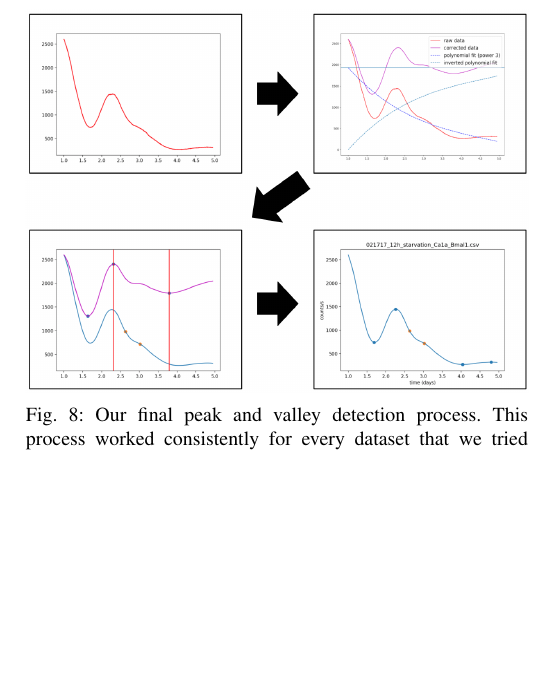
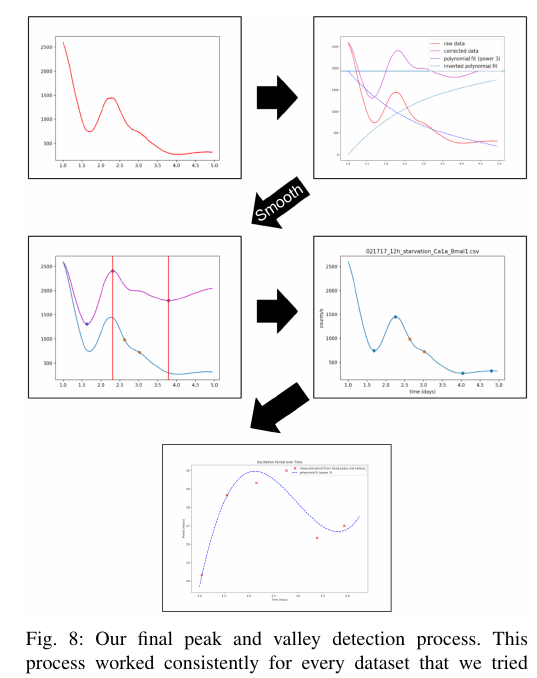
Before and after one commit to mdkallick/Systems-Biology-2, a LaTeX paper (Final Paper/paper.tex): part of one column of page 5 of 5, cut so that both start at the same text, the shorter picture padded with empty space. Compiled offline with pdfLaTeX.

Commit message:
more paper updates

```diff
--- a/Final Paper/paper.tex
+++ b/Final Paper/paper.tex
@@ -505,7 +505,7 @@ The final peak detection method utilized correcting data through polynomial fitt
 
 \begin{figure}[!ht]
 	\centering
-	\includegraphics[width=\linewidth]{{"plots/pv_det_final"}.png}
+	\includegraphics[width=\linewidth]{{"plots/Final process"}.png}
 	\caption{Our final peak and valley detection process. This process worked consistently for every dataset that we tried it on.}
 	\label{fig:pv_det_final}
 \end{figure}
```
Also changed, not shown: Final Paper/paper.pdf, Final Paper/plots/Final process.png (added), 2 other files.
